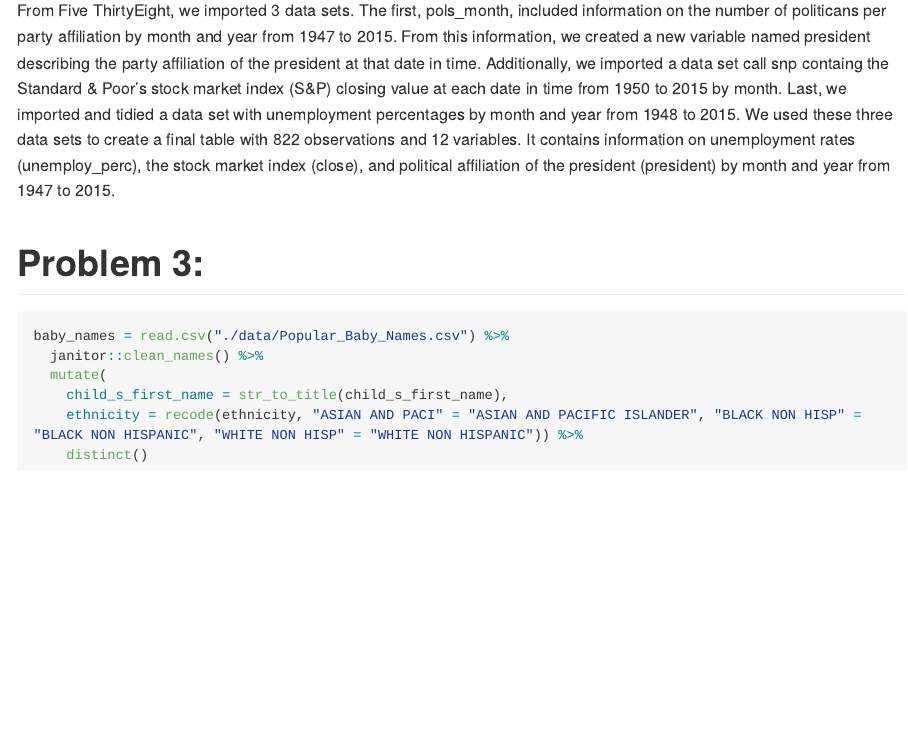
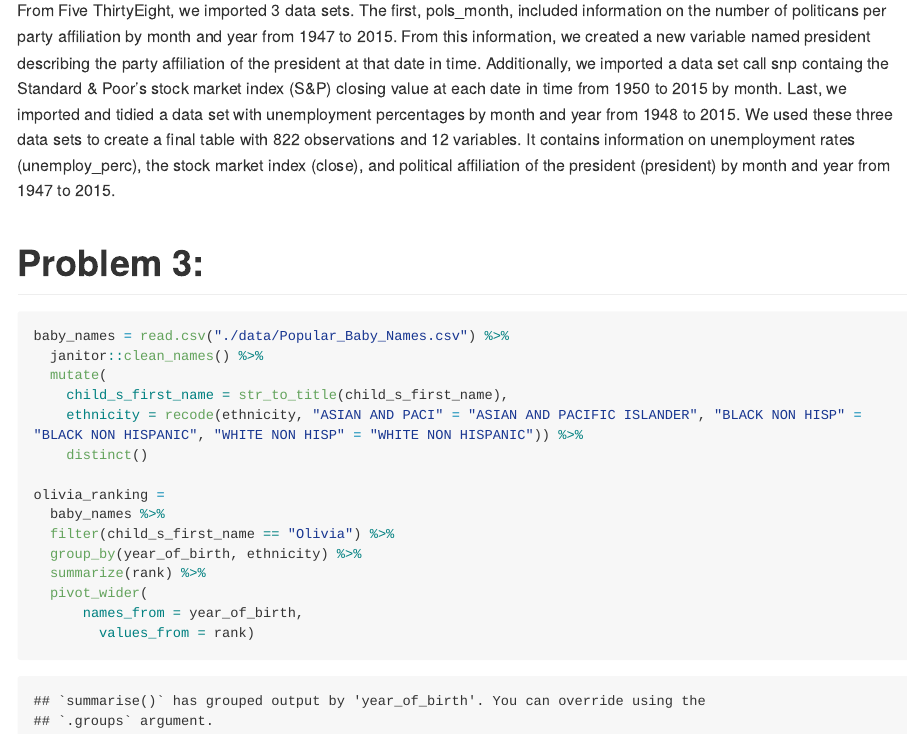
Before and after one commit to hollyfinertie/p8105_hw2_hf2379, an R Markdown document (p8105_hw2_hf2379.Rmd): the page in a window 1100 px wide, from 2540 px down. Rendered offline with R 4.5, knitr and Pandoc, with nearby package versions; long lines of code are wrapped; column names are cleaned by a stand-in for the janitor package.

Commit message:
created table for Olivia names

````diff
--- a/p8105_hw2_hf2379.Rmd
+++ b/p8105_hw2_hf2379.Rmd
@@ -99,5 +99,13 @@ baby_names = read.csv("./data/Popular_Baby_Names.csv") %>%
     ethnicity = recode(ethnicity, "ASIAN AND PACI" = "ASIAN AND PACIFIC ISLANDER", "BLACK NON HISP" = "BLACK NON HISPANIC", "WHITE NON HISP" = "WHITE NON HISPANIC")) %>%
     distinct()
 
+olivia_ranking =
+  baby_names %>%
+  filter(child_s_first_name == "Olivia") %>%
+  group_by(year_of_birth, ethnicity) %>%
+  summarize(rank) %>%
+  pivot_wider(
+      names_from = year_of_birth,
+        values_from = rank)
 
 ```
````
Also changed, not shown: p8105_hw2_hf2379.md.
